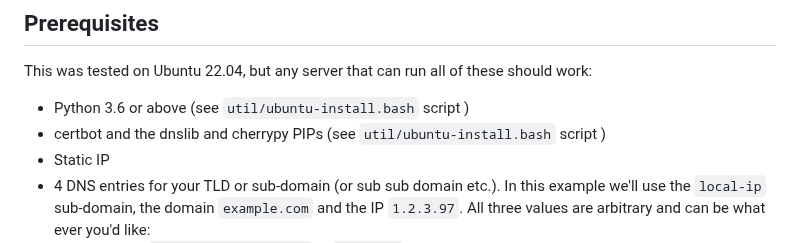
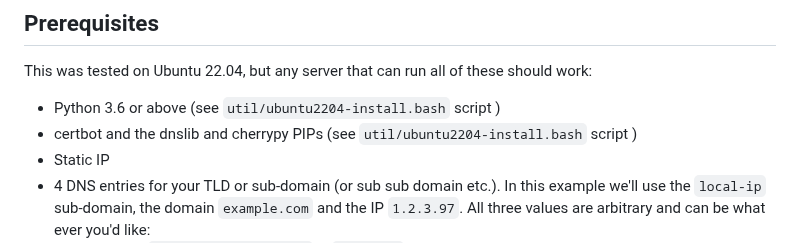
Before and after one commit to Corollarium/localtls, a Markdown page: README.md, the part around the change. Rendered like a GitHub page.

Commit message:
update readme to use newly renamed ubuntu2204-install.bash per feedback

```diff
--- a/README.md
+++ b/README.md
@@ -48,8 +48,8 @@ The second: you need not only a secure context for the browser, but actual safet
 
 This was tested on Ubuntu 22.04, but any server that can run all of these should work:
 
-* Python 3.6 or above (see `util/ubuntu-install.bash` script )
-* certbot and the dnslib and cherrypy PIPs (see `util/ubuntu-install.bash` script )
+* Python 3.6 or above (see `util/ubuntu2204-install.bash` script )
+* certbot and the dnslib and cherrypy PIPs (see `util/ubuntu2204-install.bash` script )
 * Static IP
 * 4 DNS entries for your TLD or sub-domain (or sub sub domain etc.). In this example we'll use the `local-ip` sub-domain, the domain `example.com` and the IP `1.2.3.97`. All three values are arbitrary and can be what ever you'd like:
     * A record: `local-ip.example.com` -> `1.2.3.97`
```
